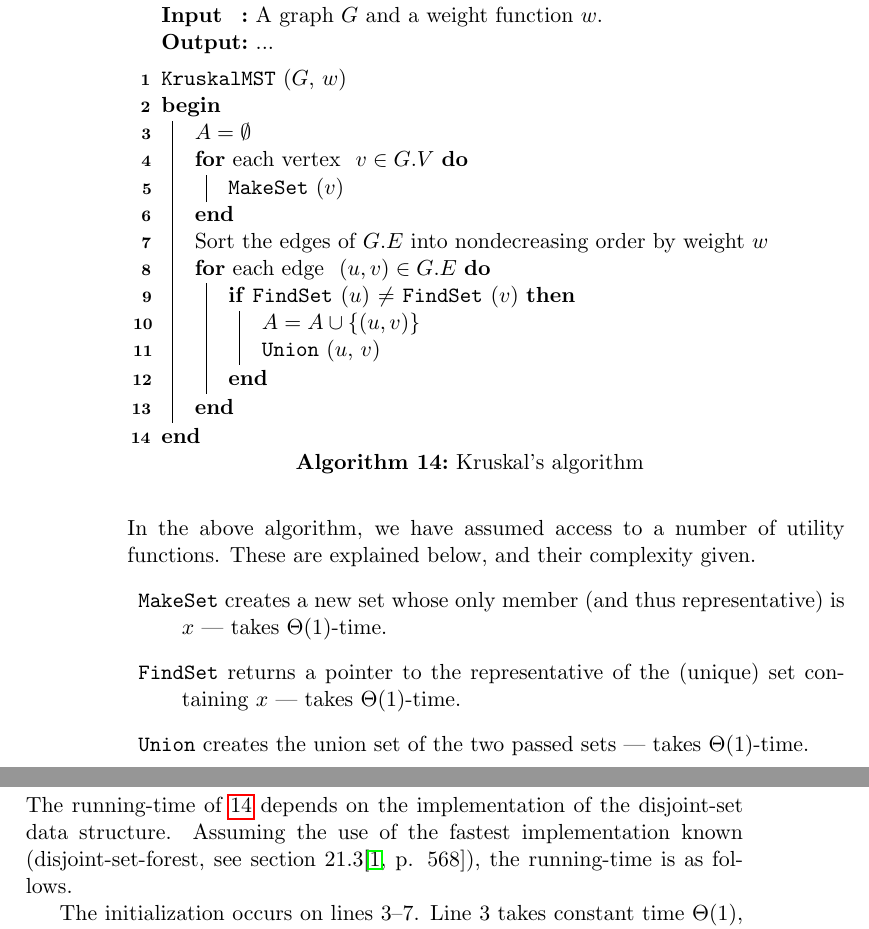
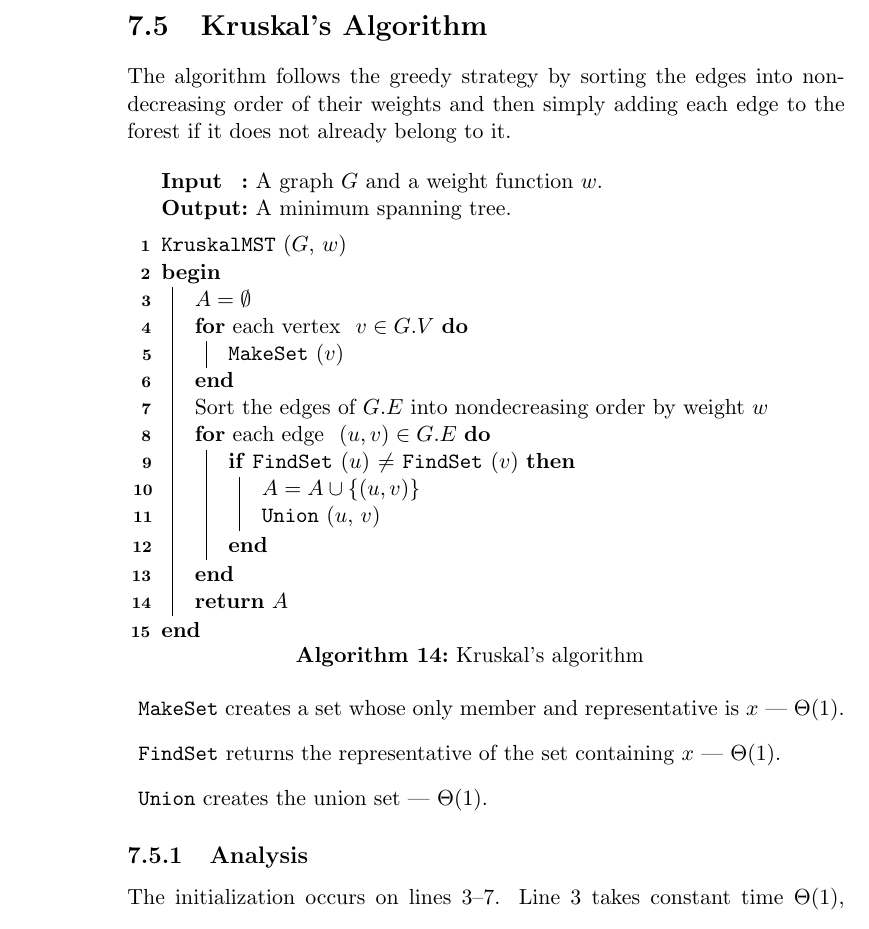
Before and after one commit to CasperBHansen/DIKU_AD_2013, a LaTeX thesis (disposition.tex, which reads minimumspanningtrees.tex): two parts of pages 50 and 51 of 69 before the commit and part of page 50 of 67 after it, the two joined at a grey line, cut at the place of the change. Compiled offline with pdfLaTeX.

Commit message:
Added explanation of Kruskal's algorithm.

```diff
--- a/minimumspanningtrees.tex
+++ b/minimumspanningtrees.tex
@@ -95,7 +95,10 @@ minimum spanning tree of $G$.
 \newpage
 \section{Kruskal's Algorithm}
 % p. 631
-... \\
+The algorithm follows the greedy strategy by sorting the edges into
+nondecreasing order of their weights and then simply adding each edge to
+the forest if it does not already belong to it.
+\\\\
 \begin{algorithm}[H]
 	\caption{Kruskal's algorithm}
 	\label{alg:kruskal-mst}
@@ -109,7 +112,7 @@ minimum spanning tree of $G$.
 	\SetKwFunction{Union}{Union}
 
 	\Input{A graph $G$ and a weight function $w$.}
-	\Output{...}
+	\Output{A minimum spanning tree.}
 
 	\BlankLine
 	\KruskalMST($G$, $w$) \\
@@ -132,16 +135,12 @@ minimum spanning tree of $G$.
 				\Union($u$, $v$)
 			}
 		}
+		\Return $A$
 	}
-\end{algorithm}{\ }\\\\
-In the above algorithm, we have assumed access to a number of utility
-functions. These are explained below, and their complexity given.
+\end{algorithm}
 \begin{description}
-	\item \texttt{MakeSet} creates a new set whose only member (and thus
-representative) is $x$ --- takes $\Theta(1)$-time.
-	\item \texttt{FindSet} returns a pointer to the representative of the
-(unique) set containing $x$ --- takes $\Theta(1)$-time.
-	\item \texttt{Union} creates the union set of the two passed sets ---
-takes $\Theta(1)$-time.
+	\item \texttt{MakeSet} creates a set whose only member and representative is $x$ --- $\Theta(1)$.
+	\item \texttt{FindSet} returns the representative of the set containing $x$ --- $\Theta(1)$.
+	\item \texttt{Union} creates the union set --- $\Theta(1)$.
 \end{description}
 
@@ -149,9 +148,9 @@ takes $\Theta(1)$-time.
 \subsection{Analysis}
-The running-time of \ref{alg:kruskal-mst} depends on the implementation of
-the disjoint-set data structure. Assuming the use of the fastest
-implementation known (disjoint-set-forest, see section
-21.3\cite[p. 568]{clrs}), the running-time is as follows.
-
+%The running-time of \ref{alg:kruskal-mst} depends on the implementation of
+%the disjoint-set data structure. Assuming the use of the fastest
+%implementation known (disjoint-set-forest, see section
+%21.3\cite[p. 568]{clrs}), the running-time is as follows.
+%
 The initialization occurs on lines 3--7. Line 3 takes constant time
 $\Theta(1)$, lines 4--6 performs $|V|$ \texttt{MakeSet} operations. We can
 sort the edges $G.E$ in $O(E \lg E)$-time.
```
Also changed, not shown: minimumspanningtrees.tex (2 more changed lines).
